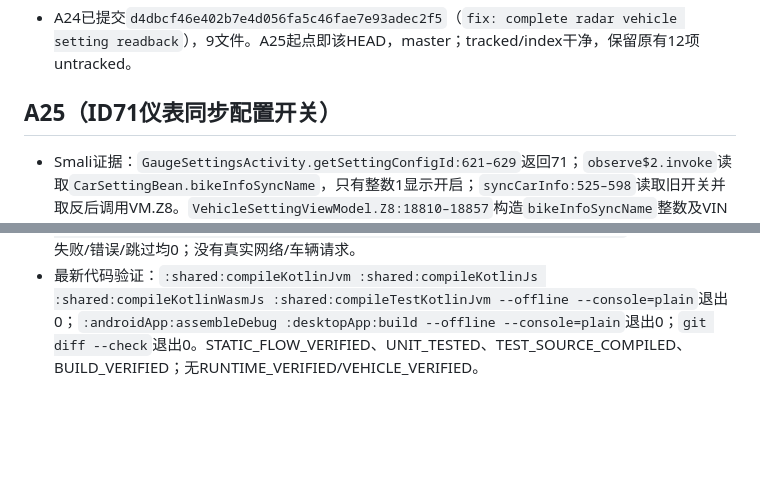
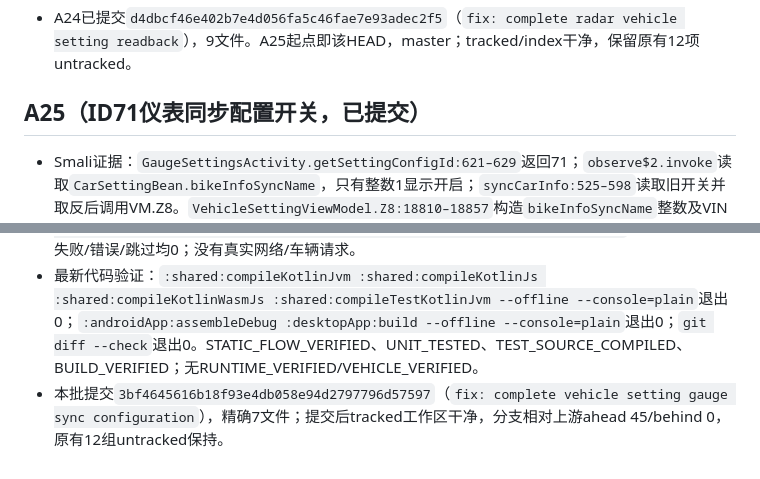
Before and after one commit to ghhccghk/YuRong, a Markdown page: docs/vehicle-settings/AUTONOMOUS_REPAIR_HISTORY.md, 2 parts joined by grey strips. Rendered like a GitHub page; blank space fills up the shorter version.

Commit message:
docs: record vehicle setting repair batch A25

```diff
--- a/docs/vehicle-settings/AUTONOMOUS_REPAIR_HISTORY.md
+++ b/docs/vehicle-settings/AUTONOMOUS_REPAIR_HISTORY.md
@@ -328,7 +328,7 @@
 
 - A24已提交`d4dbcf46e402b7e4d056fa5c46fae7e93adec2f5`（`fix: complete radar vehicle setting readback`），9文件。A25起点即该HEAD，master；tracked/index干净，保留原有12项untracked。
 
-## A25（ID71仪表同步配置开关）
+## A25（ID71仪表同步配置开关，已提交）
 
 - Smali证据：`GaugeSettingsActivity.getSettingConfigId:621–629`返回71；`observe$2.invoke`读取`CarSettingBean.bikeInfoSyncName`，只有整数1显示开启；`syncCarInfo:525–598`读取旧开关并取反后调用VM.Z8。`VehicleSettingViewModel.Z8:18810–18857`构造`bikeInfoSyncName`整数及VIN并调用`jp6.o`；`jp6.o:977–1039`发至`vehiclebase/bike-setting/updateBikeSetting`，`jp6$i.onSuccess`接收Boolean结果。原字段声明见`CarSettingBean.smali:35`。
 - 分离流程：`GaugeSettingsActivity.refreshCarInfo:512–523`调用VM.Z6；`Z6:18732–18783`以VIN调用`jp6.k`；`jp6.k:574–666`请求`protocol-lowfreq/bike-info-sync-name/refresh?vin=...`并带VIN body，返回只结束loading，未产生仪表状态回读。`GaugeSettingsActivity$e.onClick:95–153`另有车机配对跳转/车辆供电门控。本批不混同配置开关、即时刷新和配对入口。
@@ -336,3 +336,4 @@
 - 写入成功后使用现有`selectBikeSettingByVin`读取配置并比较目标。匹配只更新configuredValue并清除已读回的提交草稿，confirmationState仍UNKNOWN、readbackState=UNSUPPORTED、vehicleValue仍UNKNOWN；不调用通用confId结果轮询，不声称仪表执行或车辆确认。独立即时刷新动作未接入，保持PARTIAL。
 - 新增5项Fake-only用例覆盖精确字段/类型、缺失非法值拒绝、配置回填、云端复读与车辆确认分离（包括云端接受但复读不一致）及真实Cloud Writer路由不触发BLE fallback。最新过滤测试`:shared:jvmTest --tests "top.ghhccghk.yadea.carsetting.CloudConfiguredValueRefreshTest" --offline`通过，35/35，失败/错误/跳过均0；没有真实网络/车辆请求。
 - 最新代码验证：`:shared:compileKotlinJvm :shared:compileKotlinJs :shared:compileKotlinWasmJs :shared:compileTestKotlinJvm --offline --console=plain`退出0；`:androidApp:assembleDebug :desktopApp:build --offline --console=plain`退出0；`git diff --check`退出0。STATIC_FLOW_VERIFIED、UNIT_TESTED、TEST_SOURCE_COMPILED、BUILD_VERIFIED；无RUNTIME_VERIFIED/VEHICLE_VERIFIED。
+- 本批提交`3bf4645616b18f93e4db058e94d2797796d57597`（`fix: complete vehicle setting gauge sync configuration`），精确7文件；提交后tracked工作区干净，分支相对上游ahead 45/behind 0，原有12组untracked保持。
```
Also changed, not shown: docs/vehicle-settings/AUTONOMOUS_REPAIR_QUEUE.md (+3 -1 lines).
